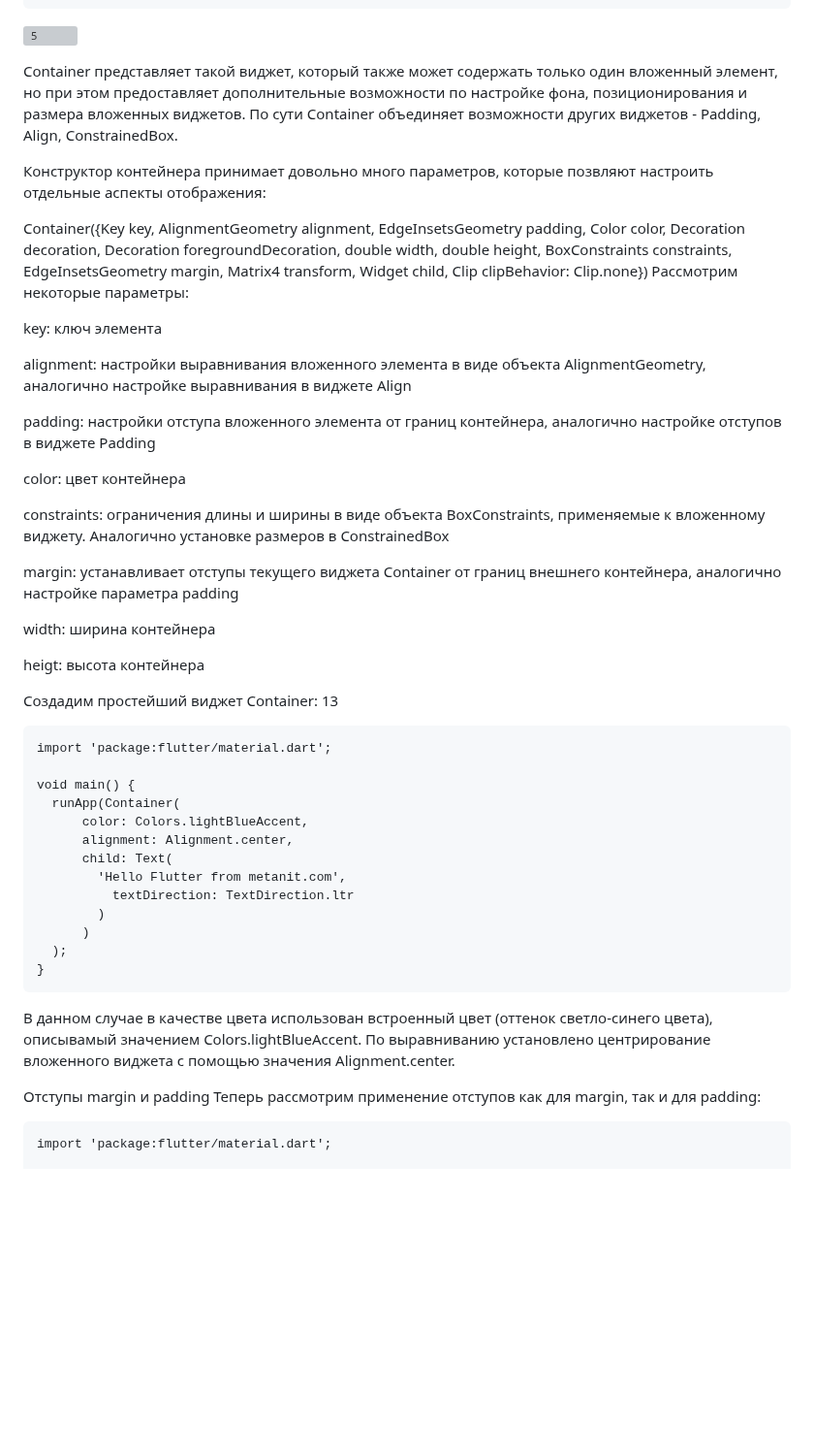
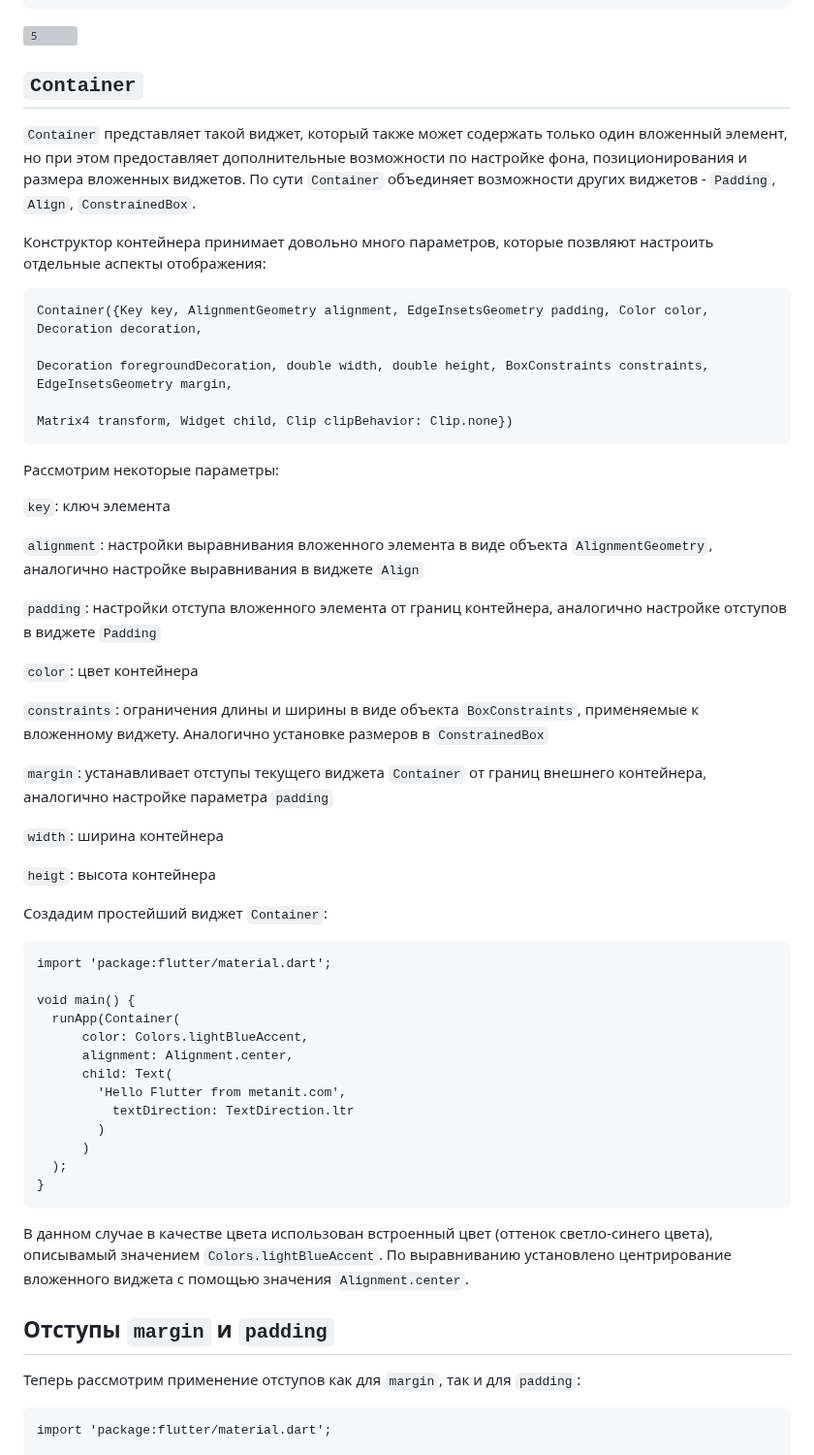
Before and after one commit to RinaBoni/mobile-development, a Markdown page: tasks/layout widgets(2).md, the part around one of its changes. Shown at 97% size. GitHub-like rendering; blank space fills up the shorter version; grey boxes are pictures that could not be loaded.

````diff
--- a/tasks/layout widgets(2).md
+++ b/tasks/layout widgets(2).md
@@ -323,44 +336,49 @@ void main() {
  ```
 ![5](https://user-images.githubusercontent.com/83748388/234058296-5968205f-94b0-42be-ba8b-6132b59be828.png)
 
-
-Container представляет такой виджет, который также может содержать только один вложенный
+## `Container`
+`Container` представляет такой виджет, который также может содержать только один вложенный
 элемент, но при этом предоставляет дополнительные возможности по настройке фона,
-позиционирования и размера вложенных виджетов. По сути Container объединяет возможности
-других виджетов - Padding, Align, ConstrainedBox.
+позиционирования и размера вложенных виджетов. По сути `Container` объединяет возможности
+других виджетов - `Padding`, `Align`, `ConstrainedBox`.
 
 Конструктор контейнера принимает довольно много параметров, которые позвляют настроить
 отдельные аспекты отображения:
 
+```
 Container({Key key, AlignmentGeometry alignment, EdgeInsetsGeometry padding, Color color,
 Decoration decoration,
+
 Decoration foregroundDecoration, double width, double height, BoxConstraints constraints,
 EdgeInsetsGeometry margin,
+
 Matrix4 transform, Widget child, Clip clipBehavior: Clip.none})
+```
+
 Рассмотрим некоторые параметры:
 
-key: ключ элемента
+`key`: ключ элемента
 
-alignment: настройки выравнивания вложенного элемента в виде объекта AlignmentGeometry,
-аналогично настройке выравнивания в виджете Align
+`alignment`: настройки выравнивания вложенного элемента в виде объекта `AlignmentGeometry`,
+аналогично настройке выравнивания в виджете `Align`
 
-padding: настройки отступа вложенного элемента от границ контейнера, аналогично настройке
-отступов в виджете Padding
+`padding`: настройки отступа вложенного элемента от границ контейнера, аналогично настройке
+отступов в виджете `Padding`
 
-color: цвет контейнера
+`color`: цвет контейнера
 
-constraints: ограничения длины и ширины в виде объекта BoxConstraints, применяемые к
-вложенному виджету. Аналогично установке размеров в ConstrainedBox
+`constraints`: ограничения длины и ширины в виде объекта `BoxConstraints`, применяемые к
+вложенному виджету. Аналогично установке размеров в `ConstrainedBox`
 
-margin: устанавливает отступы текущего виджета Container от границ внешнего контейнера,
-аналогично настройке параметра padding
+`margin`: устанавливает отступы текущего виджета `Container` от границ внешнего контейнера,
+аналогично настройке параметра `padding`
 
-width: ширина контейнера
+`width`: ширина контейнера
 
-heigt: высота контейнера
+`heigt`: высота контейнера
 
-Создадим простейший виджет Container:
-13
+Создадим простейший виджет `Container`:
+
 ```
 import 'package:flutter/material.dart';
 
@@ -377,11 +395,11 @@ void main() {
 }
 ```
 В данном случае в качестве цвета использован встроенный цвет (оттенок светло-синего цвета),
-описывамый значением Colors.lightBlueAccent. По выравниванию установлено центрирование
-вложенного виджета с помощью значения Alignment.center.
+описывамый значением `Colors.lightBlueAccent`. По выравниванию установлено центрирование
+вложенного виджета с помощью значения `Alignment.center`.
 
-Отступы margin и padding
-Теперь рассмотрим применение отступов как для margin, так и для padding:
+## Отступы `margin` и `padding`
+Теперь рассмотрим применение отступов как для `margin`, так и для `padding`:
 ```
 import 'package:flutter/material.dart';
 
````
Also changed, not shown: other parts of tasks/layout widgets(2).md (+84 -71 lines).
